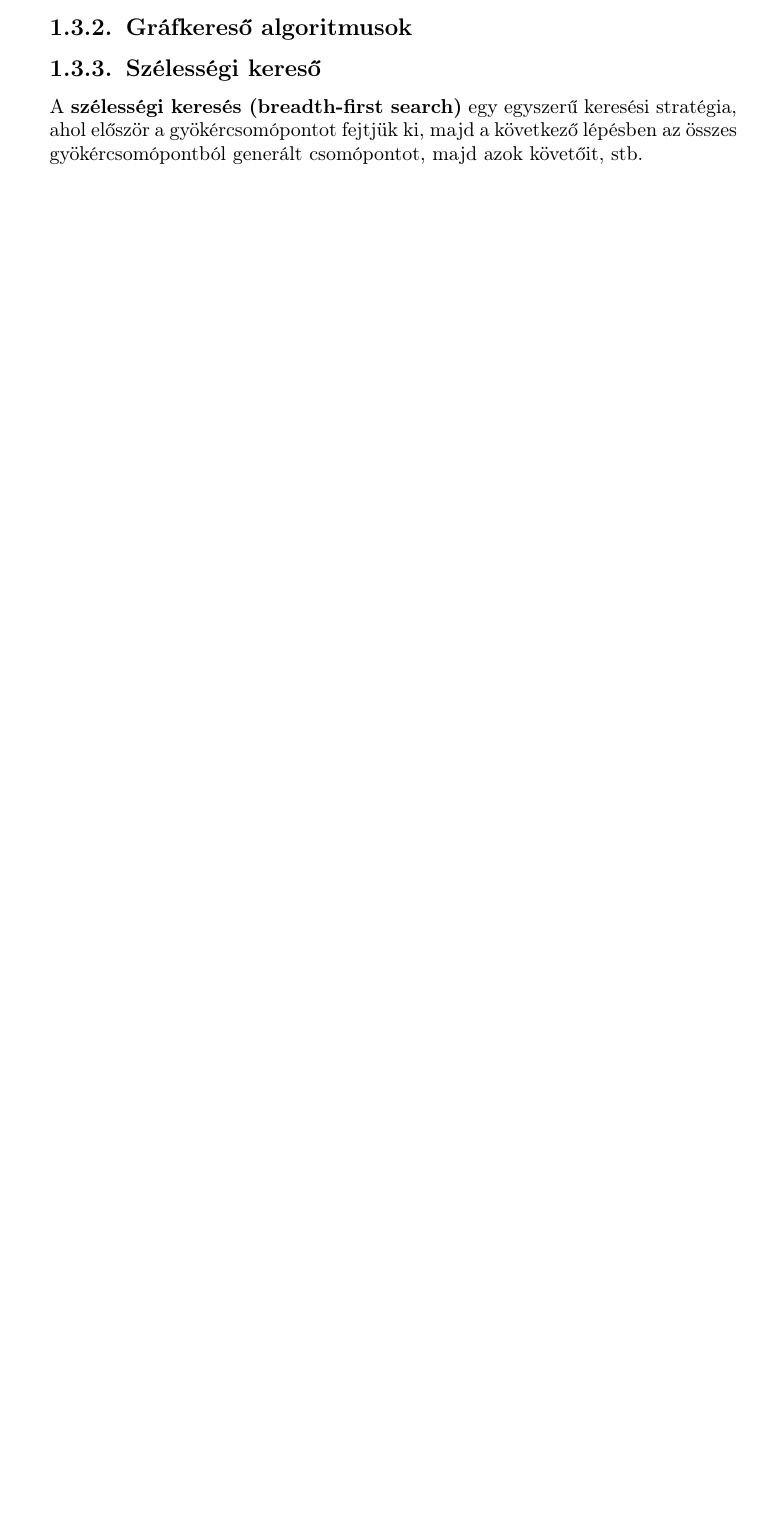
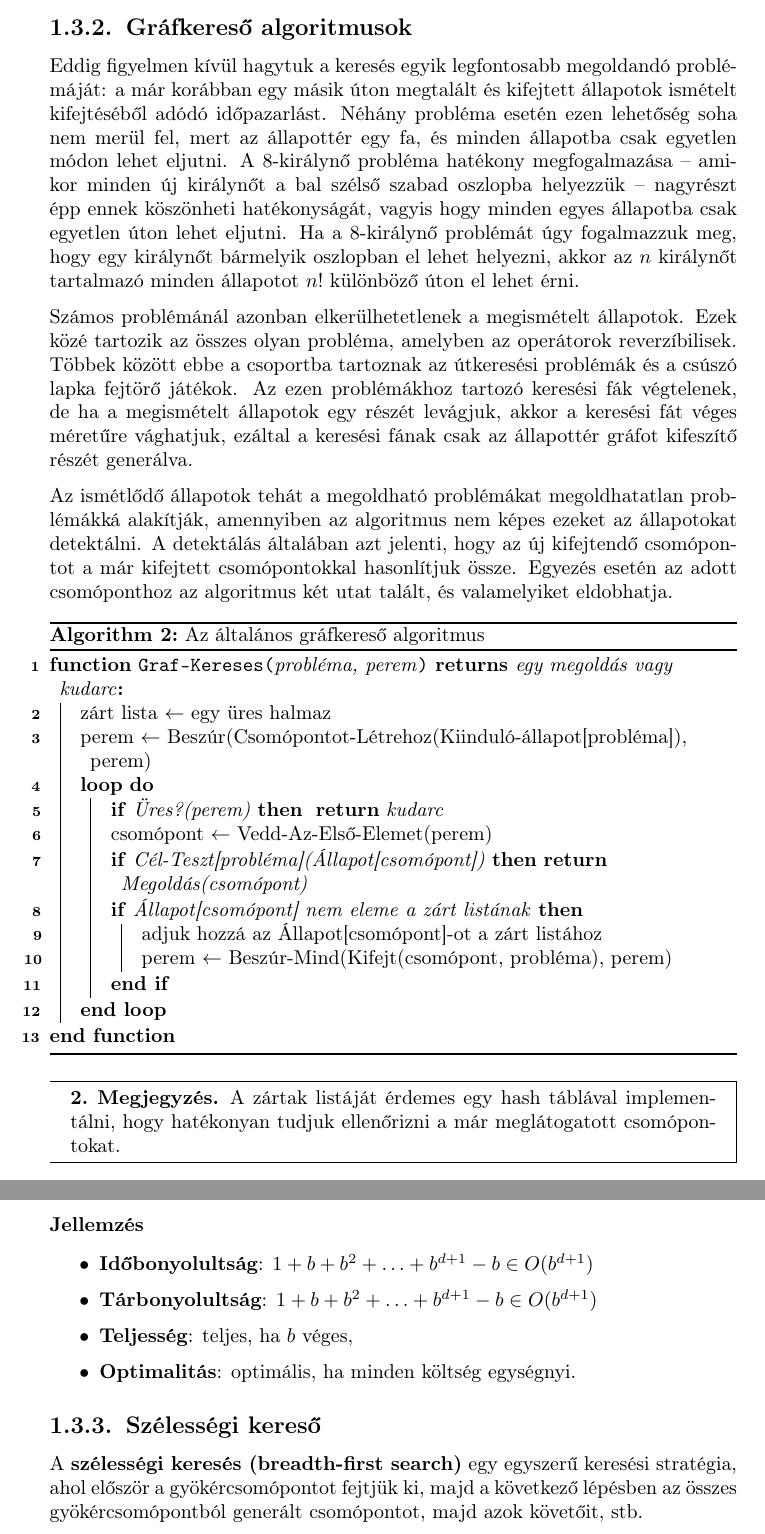
Before and after one commit to krook1024-uni-archive/ai-notes, a LaTeX document (master.tex, which reads chapters/sections/1/megoldaskereso_alg.tex): part of page 11 of 24 before the commit and two parts of pages 11 and 12 of 26 after it, the two joined at a grey line, cut so that both start at the same text, the shorter picture padded with empty space. Compiled offline with pdfLaTeX.

Commit message:
Extended solver algorithms section

```diff
--- a/chapters/sections/1/megoldaskereso_alg.tex
+++ b/chapters/sections/1/megoldaskereso_alg.tex
@@ -52,7 +52,62 @@ Az általános fakeresési algoritmus informális leírása:
 
 \subsection{Gráfkereső algoritmusok}
 
-% TODO
+Eddig figyelmen kívül hagytuk a keresés egyik legfontosabb megoldandó
+problémáját: a már korábban egy másik úton megtalált és kifejtett állapotok
+ismételt kifejtéséből adódó időpazarlást. Néhány probléma esetén ezen lehetőség
+soha nem merül fel, mert az állapottér egy fa, és minden állapotba csak
+egyetlen módon lehet eljutni. A 8-királynő probléma hatékony megfogalmazása –
+amikor minden új királynőt a bal szélső szabad oszlopba helyezzük – nagyrészt
+épp ennek köszönheti hatékonyságát, vagyis hogy minden egyes állapotba csak
+egyetlen úton lehet eljutni. Ha a 8-királynő problémát úgy fogalmazzuk meg,
+hogy egy királynőt bármelyik oszlopban el lehet helyezni, akkor az $n$ királynőt
+tartalmazó minden állapotot $n!$ különböző úton el lehet érni.
+
+Számos problémánál azonban elkerülhetetlenek a megismételt állapotok. Ezek közé
+tartozik az összes olyan probléma, amelyben az operátorok reverzíbilisek.
+Többek között ebbe a csoportba tartoznak az útkeresési problémák és a csúszó
+lapka fejtörő játékok. Az ezen problémákhoz tartozó keresési fák végtelenek, de
+ha a megismételt állapotok egy részét levágjuk, akkor a keresési fát véges
+méretűre vághatjuk, ezáltal a keresési fának csak az állapottér gráfot
+kifeszítő részét generálva.
+
+Az ismétlődő állapotok tehát a megoldható problémákat megoldhatatlan
+problémákká alakítják, amennyiben az algoritmus nem képes ezeket az állapotokat
+detektálni. A detektálás általában azt jelenti, hogy az új kifejtendő
+csomópontot a már kifejtett csomópontokkal hasonlítjuk össze. Egyezés esetén az
+adott csomóponthoz az algoritmus két utat talált, és valamelyiket eldobhatja.
+
+\begin{algorithm}[H]
+    \Fn{\Fgraphsearch{probléma, perem} {\bf returns} egy megoldás vagy kudarc}{
+        zárt lista $\gets$ egy üres halmaz \;
+        perem $\gets$ Beszúr(Csomópontot-Létrehoz(Kiinduló-állapot[probléma]), perem) \;
+        \Loop{}{
+            \lIf{Üres?(perem)} { \KwRet{kudarc} }
+            csomópont   $\gets$ Vedd-Az-Első-Elemet(perem) \;
+            \lIf{Cél-Teszt[probléma](Állapot[csomópont])}{\KwRet{Megoldás(csomópont)}}
+            \If{Állapot[csomópont] nem eleme a zárt listának}{
+                adjuk hozzá az Állapot[csomópont]-ot a zárt listához \;
+                perem $\gets$ Beszúr-Mind(Kifejt(csomópont, probléma), perem)
+            }
+        }
+    }
+
+    \caption{Az általános gráfkereső algoritmus}
+\end{algorithm}
+
+\begin{megjegyzes}
+    A zártak listáját érdemes egy hash táblával implementálni, hogy hatékonyan
+    tudjuk ellenőrizni a már meglátogatott csomópontokat.
+\end{megjegyzes}
+
+\subsubsection{Jellemzés}
+
+\begin{itemize}
+    \item {\bf Időbonyolultság}: $1 + b + b^2 + \ldots + b^{d+1} - b \in O(b^{d+1})$
+    \item {\bf Tárbonyolultság}: $1 + b + b^2 + \ldots + b^{d+1} - b \in O(b^{d+1})$
+    \item {\bf Teljesség}: teljes, ha $b$ véges,
+    \item {\bf Optimalitás}: optimális, ha minden költség egységnyi.
+\end{itemize}
 
 \subsection{Szélességi kereső}
 
--- a/master.tex
+++ b/master.tex
@@ -35,6 +35,7 @@
 %setup alg2e
 \DontPrintSemicolon
 \SetKwFunction{Ftreesearch}{Fa-Kereses}
+\SetKwFunction{Fgraphsearch}{Graf-Kereses}
 \SetKwFunction{FACone}{AC1}
 \SetKwFunction{FACthree}{AC3}
 \SetKwFunction{FACfourinit}{AC4-initialize}
```
Also changed, not shown: master.pdf.
